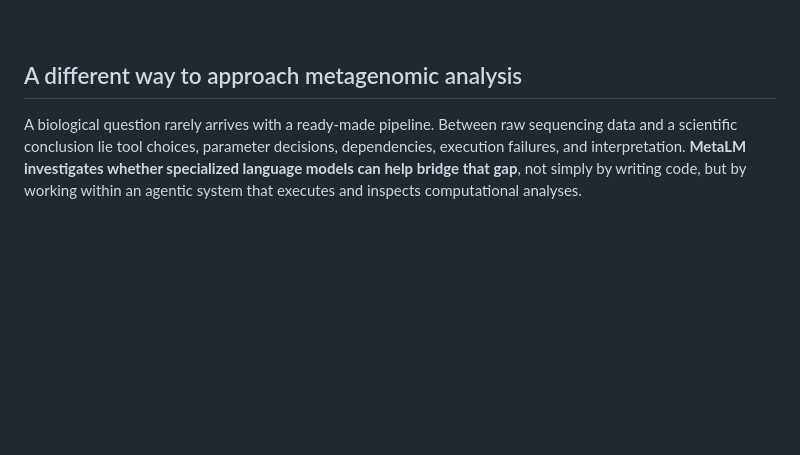
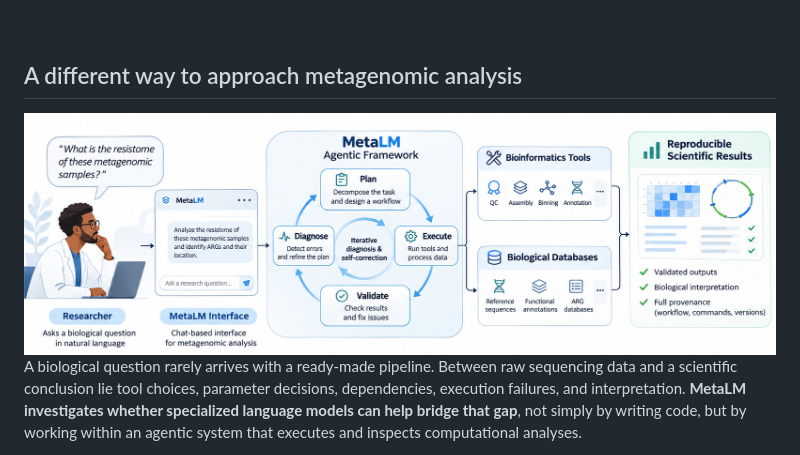
Before and after one commit to Bioinformatics-UM6P/MetaLM, a Markdown page: README.md, the part around one of its changes. Rendered like a GitHub page; pictures changed too: assets/metalm-at-glance.png (added); blank space fills up the shorter version.

Commit message:
Launch MetaLM research preview - update materiels

```diff
--- a/README.md
+++ b/README.md
@@ -16,6 +16,8 @@
 <br><br>
 
 ## A different way to approach metagenomic analysis
+
+<img src="assets/metalm-at-glance.png" alt="MetaLM at Glance" width="100%" />
 
 A biological question rarely arrives with a ready-made pipeline. Between raw sequencing data and a scientific conclusion lie tool choices, parameter decisions, dependencies, execution failures, and interpretation. **MetaLM investigates whether specialized language models can help bridge that gap**, not simply by writing code, but by working within an agentic system that executes and inspects computational analyses.
 
```
Also changed, not shown: other parts of README.md (+1 -1 lines).
